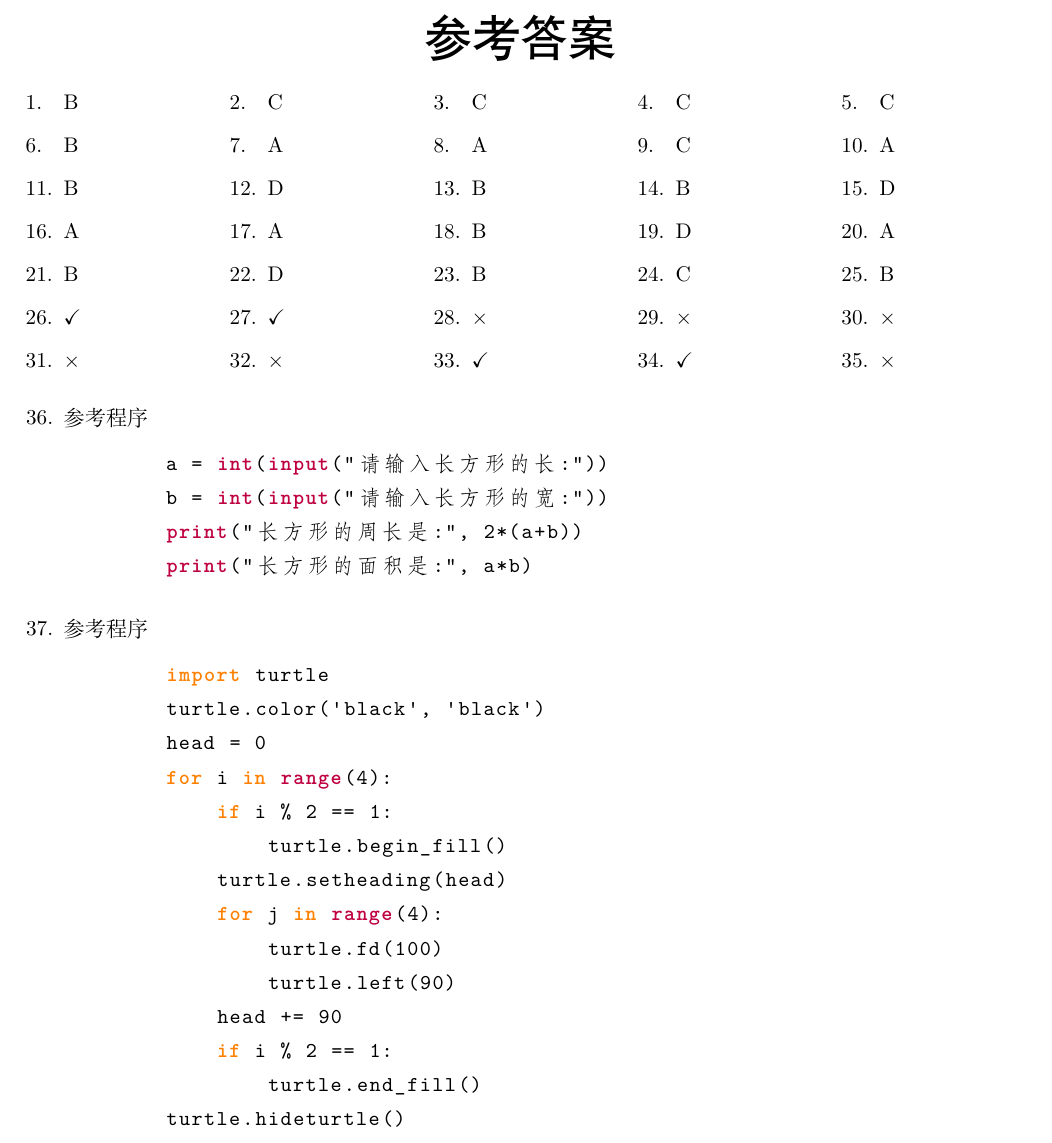
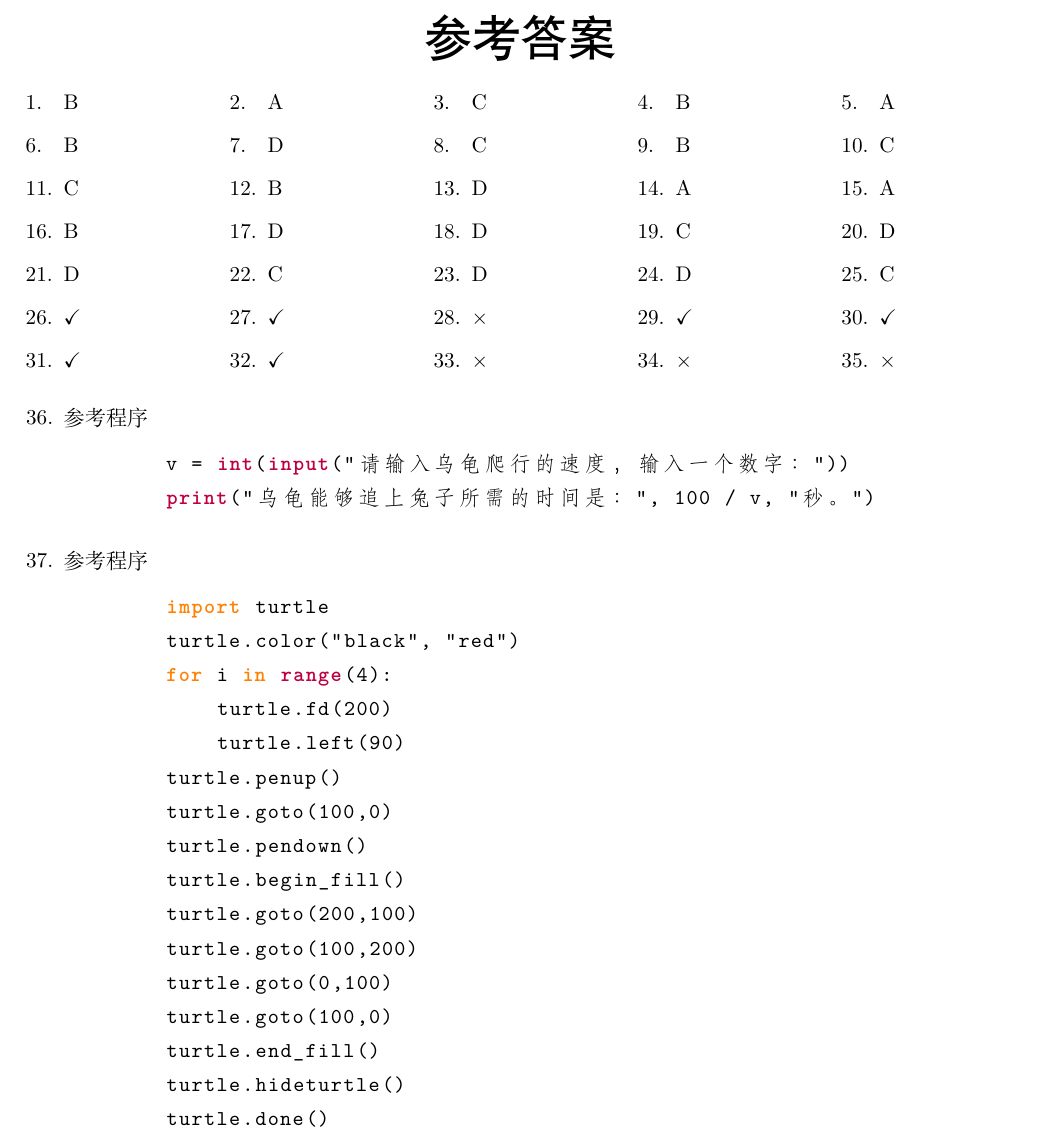
Before and after one commit to airhiphop/Python-CIE, a LaTeX document (Level-1/2021-09/answer.tex): part of the page, cut so that both start at the same text. Compiled offline with XeLaTeX.

Commit message:
2021-09一级考试

```diff
--- a/Level-1/2021-09/answer.tex
+++ b/Level-1/2021-09/answer.tex
@@ -41,45 +41,45 @@
 
     \begin{tasks}[label=\arabic*.](5)
         \task B
-        \task C
-        \task C
-        \task C
-        \task C
-
-        \task B
-        \task A
         \task A
         \task C
+        \task B
         \task A
 
         \task B
         \task D
+        \task C
         \task B
+        \task C
+
+        \task C
         \task B
         \task D
-
         \task A
-        \task A
-        \task B
-        \task D
         \task A
 
         \task B
         \task D
-        \task B
+        \task D
         \task C
-        \task B
+        \task D
+
+        \task D
+        \task C
+        \task D
+        \task D
+        \task C
+
+        \task $\checkmark$
+        \task $\checkmark$
+        \task $\times$
+        \task $\checkmark$
+        \task $\checkmark$
 
         \task $\checkmark$
         \task $\checkmark$
         \task $\times$
         \task $\times$
-        \task $\times$
-
-        \task $\times$
-        \task $\times$
-        \task $\checkmark$
-        \task $\checkmark$
         \task $\times$
     \end{tasks}
 
@@ -87,28 +87,28 @@
     \setcounter{enumi}{35}
     \item 参考程序
     \begin{lstlisting}
-        a = int(input("请输入长方形的长:"))
-        b = int(input("请输入长方形的宽:"))
-        print("长方形的周长是:", 2*(a+b))
-        print("长方形的面积是:", a*b)
+        v = int(input("请输入乌龟爬行的速度，输入一个数字："))
+        print("乌龟能够追上兔子所需的时间是：", 100 / v, "秒。")
     \end{lstlisting}
 
     \item 参考程序
     \begin{lstlisting}
         import turtle
-        turtle.color('black', 'black')
-        head = 0
+        turtle.color("black", "red")
         for i in range(4):
-            if i % 2 == 1:
-                turtle.begin_fill()
-            turtle.setheading(head)
-            for j in range(4):
-                turtle.fd(100)
-                turtle.left(90)
-            head += 90
-            if i % 2 == 1:
-                turtle.end_fill()
+            turtle.fd(200)
+            turtle.left(90)
+        turtle.penup()
+        turtle.goto(100,0)
+        turtle.pendown()
+        turtle.begin_fill()
+        turtle.goto(200,100)
+        turtle.goto(100,200)
+        turtle.goto(0,100)
+        turtle.goto(100,0)
+        turtle.end_fill()
         turtle.hideturtle()
+        turtle.done()
     \end{lstlisting}
 \end{enumerate}
 \end{document}
```
Also changed, not shown: Level-1/2021-09/2021-09.tex (+1 -1 lines), Level-1/2021-09/2021-09.pdf, Level-1/2021-09/answer.pdf (added).
